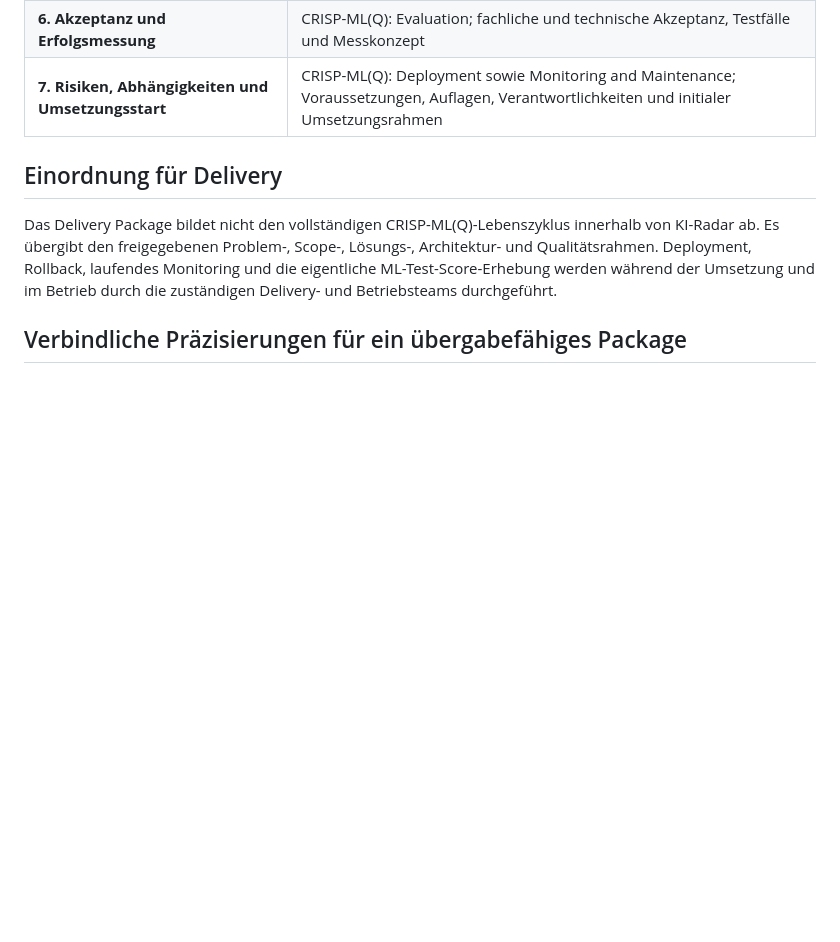
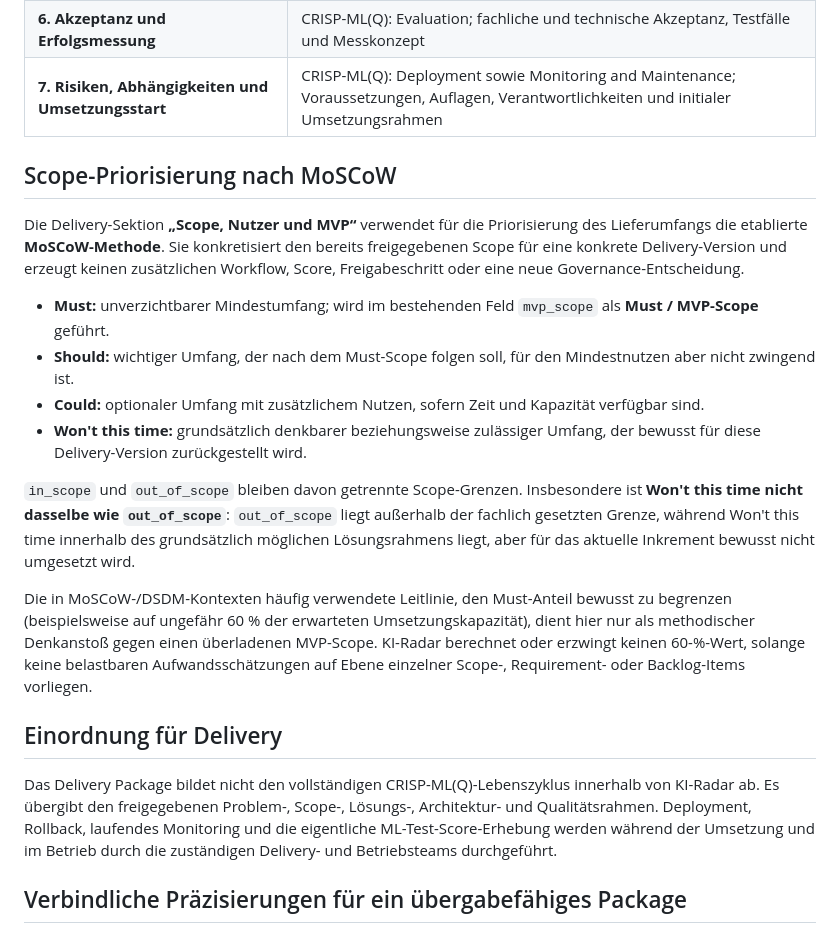
Before and after one commit to Satte882/KI-UseCase-Radar, a Markdown page: docs/DELIVERY_METHODOLOGY.md, the part around the change. Rendered like a GitHub page; blank space fills up the shorter version.

Commit message:
Document MoSCoW as delivery scope methodology

```diff
--- a/docs/DELIVERY_METHODOLOGY.md
+++ b/docs/DELIVERY_METHODOLOGY.md
@@ -15,6 +15,19 @@ KI-Radar verwendet **CRISP-ML(Q)** als Lebenszyklus- und Qualitätssicherungsrah
 | **5. Anforderungen und Governance** | Phasenübergreifende Quality Assurance; Security, Datenschutz, Human Oversight, Logging, Betrieb und Support |
 | **6. Akzeptanz und Erfolgsmessung** | CRISP-ML(Q): Evaluation; fachliche und technische Akzeptanz, Testfälle und Messkonzept |
 | **7. Risiken, Abhängigkeiten und Umsetzungsstart** | CRISP-ML(Q): Deployment sowie Monitoring and Maintenance; Voraussetzungen, Auflagen, Verantwortlichkeiten und initialer Umsetzungsrahmen |
+
+## Scope-Priorisierung nach MoSCoW
+
+Die Delivery-Sektion **„Scope, Nutzer und MVP“** verwendet für die Priorisierung des Lieferumfangs die etablierte **MoSCoW-Methode**. Sie konkretisiert den bereits freigegebenen Scope für eine konkrete Delivery-Version und erzeugt keinen zusätzlichen Workflow, Score, Freigabeschritt oder eine neue Governance-Entscheidung.
+
+- **Must:** unverzichtbarer Mindestumfang; wird im bestehenden Feld `mvp_scope` als **Must / MVP-Scope** geführt.
+- **Should:** wichtiger Umfang, der nach dem Must-Scope folgen soll, für den Mindestnutzen aber nicht zwingend ist.
+- **Could:** optionaler Umfang mit zusätzlichem Nutzen, sofern Zeit und Kapazität verfügbar sind.
+- **Won't this time:** grundsätzlich denkbarer beziehungsweise zulässiger Umfang, der bewusst für diese Delivery-Version zurückgestellt wird.
+
+`in_scope` und `out_of_scope` bleiben davon getrennte Scope-Grenzen. Insbesondere ist **Won't this time nicht dasselbe wie `out_of_scope`**: `out_of_scope` liegt außerhalb der fachlich gesetzten Grenze, während Won't this time innerhalb des grundsätzlich möglichen Lösungsrahmens liegt, aber für das aktuelle Inkrement bewusst nicht umgesetzt wird.
+
+Die in MoSCoW-/DSDM-Kontexten häufig verwendete Leitlinie, den Must-Anteil bewusst zu begrenzen (beispielsweise auf ungefähr 60 % der erwarteten Umsetzungskapazität), dient hier nur als methodischer Denkanstoß gegen einen überladenen MVP-Scope. KI-Radar berechnet oder erzwingt keinen 60-%-Wert, solange keine belastbaren Aufwandsschätzungen auf Ebene einzelner Scope-, Requirement- oder Backlog-Items vorliegen.
 
 ## Einordnung für Delivery
 
```
